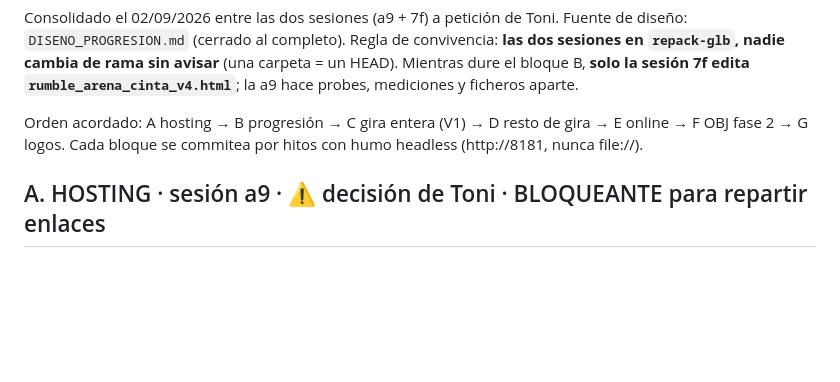
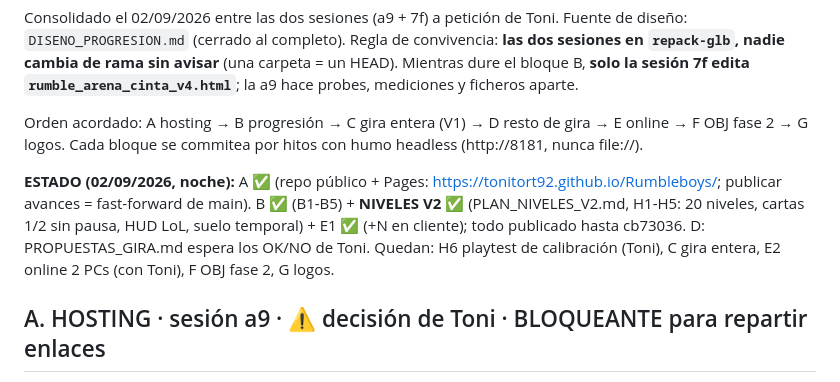
Before and after one commit to tonitort92/Rumbleboys, a Markdown page: PLAN_MAESTRO.md, the part around the change. GitHub-like rendering; blank space fills up the shorter version.

Commit message:
PLAN_MAESTRO.md: sello de estado 02/09 noche — A+B+V2(H1-H5)+E1 hechos y publicados hasta cb73036; quedan H6 (Toni), C, E2, F, G
Co-Authored-By: Claude Fable 5 <noreply@anthropic.com>
Claude-Session: https://claude.ai/code/session_013eCzeJNogF4BWxHz4yorxB

```diff
--- a/PLAN_MAESTRO.md
+++ b/PLAN_MAESTRO.md
@@ -9,6 +9,12 @@ aparte.
 Orden acordado: A hosting → B progresión → C gira entera (V1) → D resto de gira → E online →
 F OBJ fase 2 → G logos. Cada bloque se commitea por hitos con humo headless (http://8181, nunca
 file://).
+
+**ESTADO (02/09/2026, noche):** A ✅ (repo público + Pages: https://tonitort92.github.io/Rumbleboys/;
+publicar avances = fast-forward de main). B ✅ (B1-B5) + **NIVELES V2** ✅ (PLAN_NIVELES_V2.md,
+H1-H5: 20 niveles, cartas 1/2 sin pausa, HUD LoL, suelo temporal) + E1 ✅ (+N en cliente); todo
+publicado hasta cb73036. D: PROPUESTAS_GIRA.md espera los OK/NO de Toni. Quedan: H6 playtest de
+calibración (Toni), C gira entera, E2 online 2 PCs (con Toni), F OBJ fase 2, G logos.
 
 ## A. HOSTING · sesión a9 · ⚠️ decisión de Toni · BLOQUEANTE para repartir enlaces
 
```
